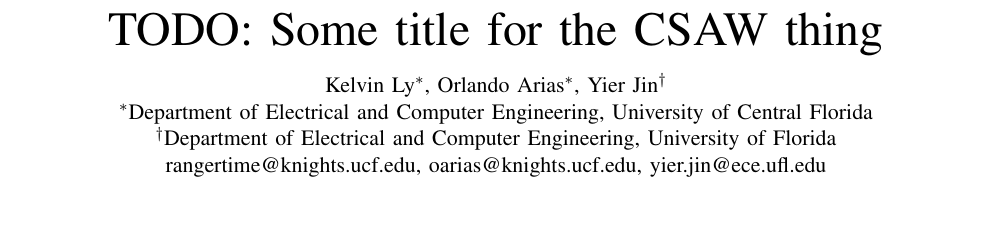
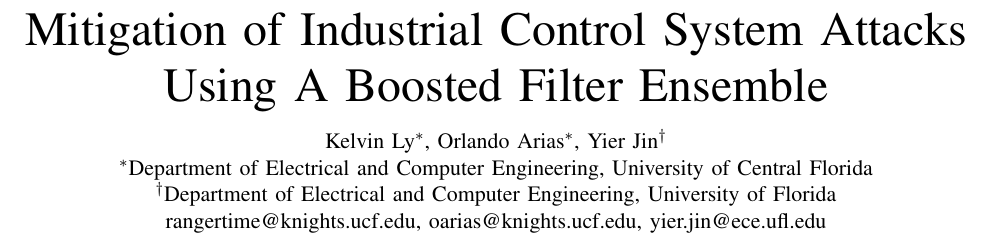
Before and after one commit to cactorium/csaw-esc-2017-paper, a LaTeX paper (main.tex): part of page 1 of 2, cut at the place of the change, the shorter picture padded with empty space. Compiled offline with pdfLaTeX.

Commit message:
Pre commit hook test

```diff
--- a/main.tex
+++ b/main.tex
@@ -6,7 +6,7 @@
 \usepackage[pdftex]{graphicx}
 
 \begin{document}
-\title{TODO: Some title for the CSAW thing}
+\title{Mitigation of Industrial Control System Attacks Using A Boosted Filter Ensemble}
 
 \author{\IEEEauthorblockN{Kelvin Ly\IEEEauthorrefmark{1}, Orlando Arias\IEEEauthorrefmark{1}, Yier Jin\IEEEauthorrefmark{2}}\\
 \IEEEauthorblockA{\IEEEauthorrefmark{1}{Department of Electrical and Computer Engineering, University of Central Florida}}\\
```
